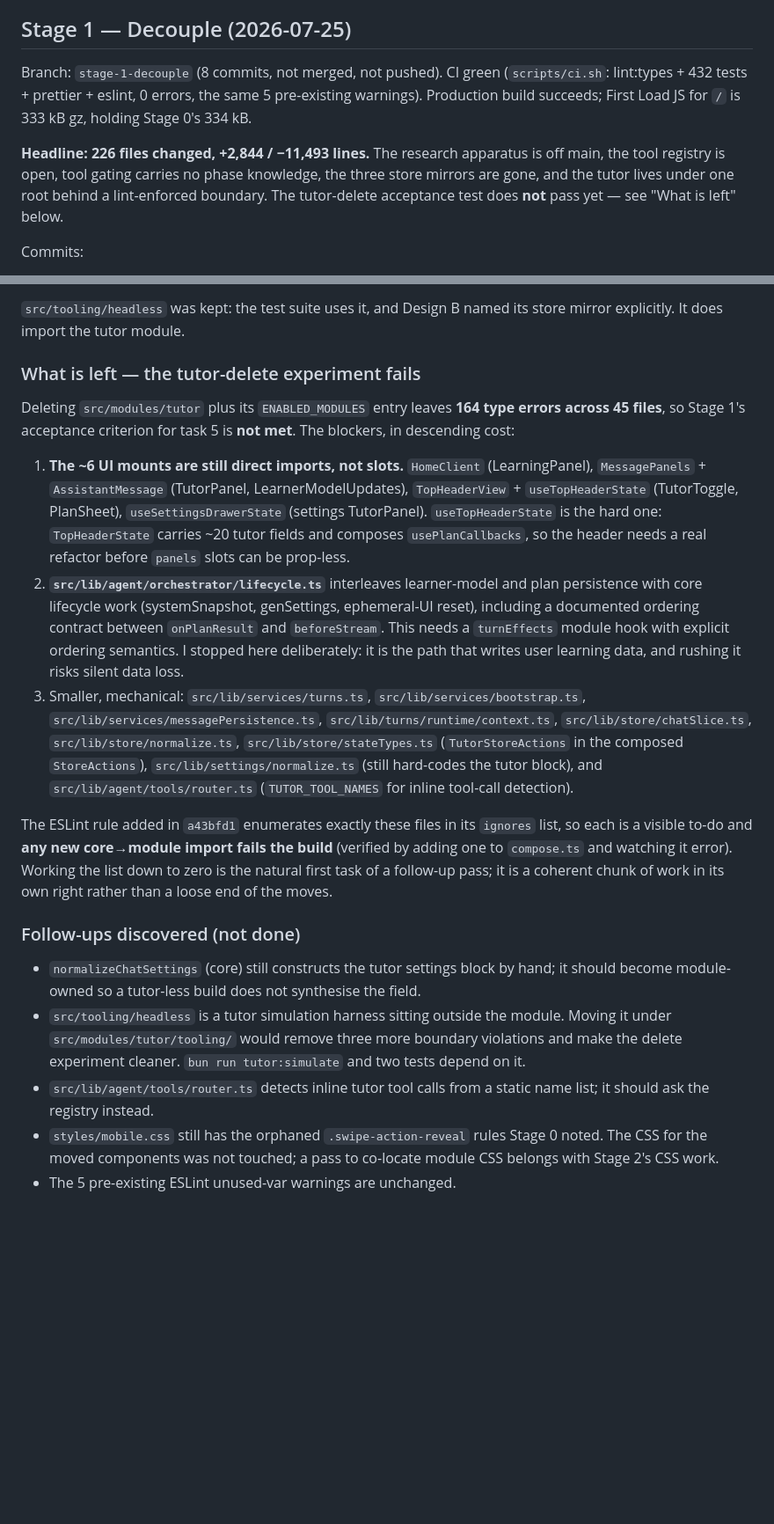
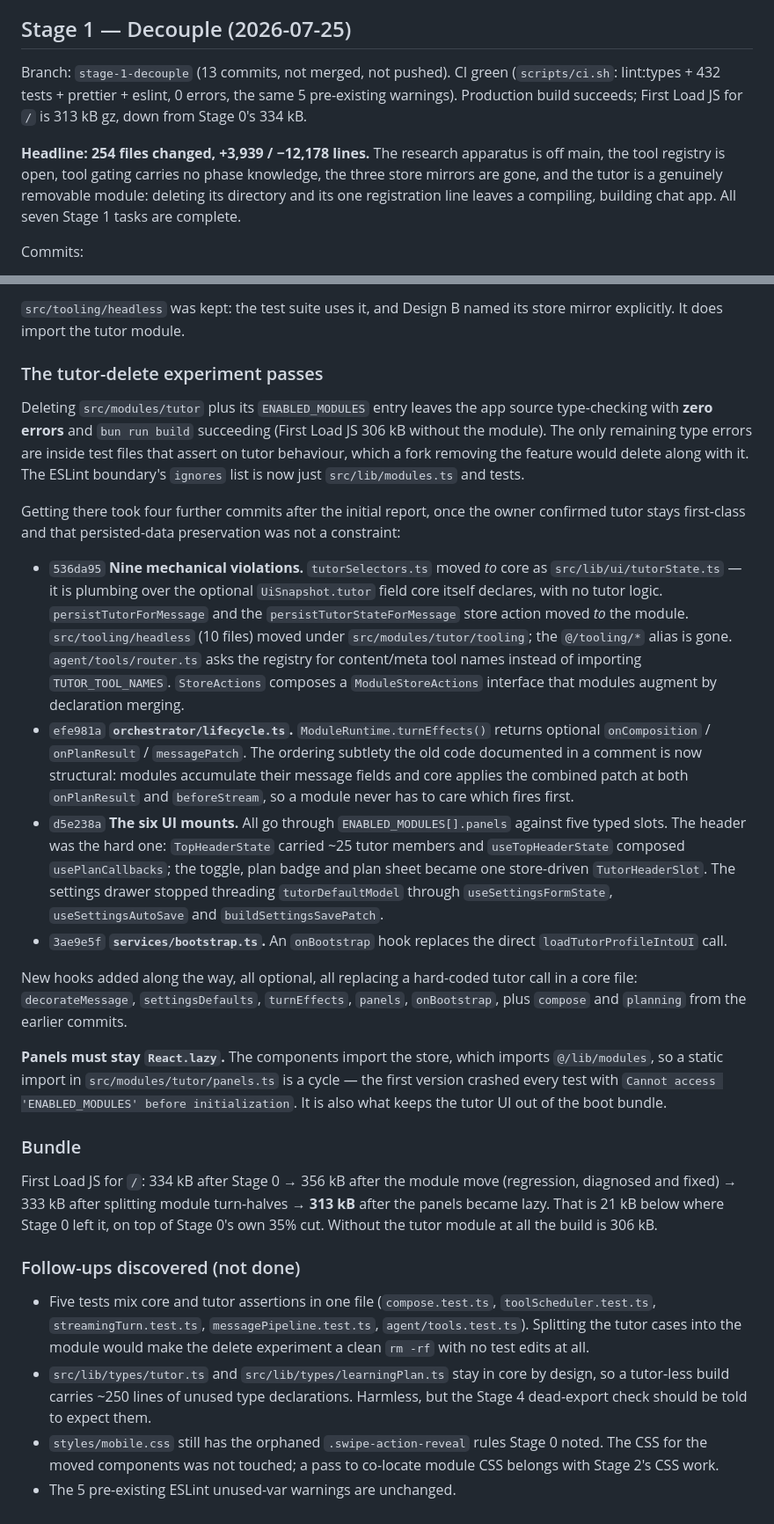
Before and after one commit to larosafrancesco289/dialogia, a Markdown page: REFACTOR_LOG.md, 2 parts joined by grey strips. Shown at 88% size. GitHub-like rendering; blank space fills up the shorter version.

Commit message:
Update the Stage 1 report: the delete experiment now passes

```diff
--- a/REFACTOR_LOG.md
+++ b/REFACTOR_LOG.md
@@ -56,15 +56,16 @@ Follow-ups discovered (not done):
 
 ## Stage 1 — Decouple (2026-07-25)
 
-Branch: `stage-1-decouple` (8 commits, not merged, not pushed). CI green
+Branch: `stage-1-decouple` (13 commits, not merged, not pushed). CI green
 (`scripts/ci.sh`: lint:types + 432 tests + prettier + eslint, 0 errors, the same 5
-pre-existing warnings). Production build succeeds; First Load JS for `/` is 333 kB gz,
-holding Stage 0's 334 kB.
+pre-existing warnings). Production build succeeds; First Load JS for `/` is 313 kB gz,
+down from Stage 0's 334 kB.
 
-**Headline: 226 files changed, +2,844 / −11,493 lines.** The research apparatus is off
+**Headline: 254 files changed, +3,939 / −12,178 lines.** The research apparatus is off
 main, the tool registry is open, tool gating carries no phase knowledge, the three store
-mirrors are gone, and the tutor lives under one root behind a lint-enforced boundary.
-The tutor-delete acceptance test does **not** pass yet — see "What is left" below.
+mirrors are gone, and the tutor is a genuinely removable module: deleting its directory
+and its one registration line leaves a compiling, building chat app. All seven Stage 1
+tasks are complete.
 
 Commits:
 
@@ -172,46 +169,64 @@ to 249 and now build from `buildStoreInitializer()`.
 `src/tooling/headless` was kept: the test suite uses it, and Design B named its store
 mirror explicitly. It does import the tutor module.
 
-### What is left — the tutor-delete experiment fails
+### The tutor-delete experiment passes
 
-Deleting `src/modules/tutor` plus its `ENABLED_MODULES` entry leaves **164 type errors
-across 45 files**, so Stage 1's acceptance criterion for task 5 is **not met**. The
-blockers, in descending cost:
+Deleting `src/modules/tutor` plus its `ENABLED_MODULES` entry leaves the app source
+type-checking with **zero errors** and `bun run build` succeeding (First Load JS 306 kB
+without the module). The only remaining type errors are inside test files that assert on
+tutor behaviour, which a fork removing the feature would delete along with it. The ESLint
+boundary's `ignores` list is now just `src/lib/modules.ts` and tests.
 
-1. **The ~6 UI mounts are still direct imports, not slots.** `HomeClient` (LearningPanel),
-   `MessagePanels` + `AssistantMessage` (TutorPanel, LearnerModelUpdates),
-   `TopHeaderView` + `useTopHeaderState` (TutorToggle, PlanSheet),
-   `useSettingsDrawerState` (settings TutorPanel). `useTopHeaderState` is the hard one:
-   `TopHeaderState` carries ~20 tutor fields and composes `usePlanCallbacks`, so the
-   header needs a real refactor before `panels` slots can be prop-less.
-2. **`src/lib/agent/orchestrator/lifecycle.ts`** interleaves learner-model and plan
-   persistence with core lifecycle work (systemSnapshot, genSettings, ephemeral-UI reset),
-   including a documented ordering contract between `onPlanResult` and `beforeStream`.
-   This needs a `turnEffects` module hook with explicit ordering semantics. I stopped here
-   deliberately: it is the path that writes user learning data, and rushing it risks
-   silent data loss.
-3. Smaller, mechanical: `src/lib/services/turns.ts`, `src/lib/services/bootstrap.ts`,
-   `src/lib/services/messagePersistence.ts`, `src/lib/turns/runtime/context.ts`,
-   `src/lib/store/chatSlice.ts`, `src/lib/store/normalize.ts`,
-   `src/lib/store/stateTypes.ts` (`TutorStoreActions` in the composed `StoreActions`),
-   `src/lib/settings/normalize.ts` (still hard-codes the tutor block), and
-   `src/lib/agent/tools/router.ts` (`TUTOR_TOOL_NAMES` for inline tool-call detection).
+Getting there took four further commits after the initial report, once the owner confirmed
+tutor stays first-class and that persisted-data preservation was not a constraint:
 
-The ESLint rule added in `a43bfd1` enumerates exactly these files in its `ignores` list, so
-each is a visible to-do and **any new core→module import fails the build** (verified by
-adding one to `compose.ts` and watching it error). Working the list down to zero is the
-natural first task of a follow-up pass; it is a coherent chunk of work in its own right
-rather than a loose end of the moves.
+- `536da95` **Nine mechanical violations.** `tutorSelectors.ts` moved _to_ core as
+  `src/lib/ui/tutorState.ts` — it is plumbing over the optional `UiSnapshot.tutor` field
+  core itself declares, with no tutor logic. `persistTutorForMessage` and the
+  `persistTutorStateForMessage` store action moved _to_ the module. `src/tooling/headless`
+  (10 files) moved under `src/modules/tutor/tooling`; the `@/tooling/*` alias is gone.
+  `agent/tools/router.ts` asks the registry for content/meta tool names instead of
+  importing `TUTOR_TOOL_NAMES`. `StoreActions` composes a `ModuleStoreActions` interface
+  that modules augment by declaration merging.
+- `efe981a` **`orchestrator/lifecycle.ts`.** `ModuleRuntime.turnEffects()` returns optional
+  `onComposition` / `onPlanResult` / `messagePatch`. The ordering subtlety the old code
+  documented in a comment is now structural: modules accumulate their message fields and
+  core applies the combined patch at both `onPlanResult` and `beforeStream`, so a module
+  never has to care which fires first.
+- `d5e238a` **The six UI mounts.** All go through `ENABLED_MODULES[].panels` against five
+  typed slots. The header was the hard one: `TopHeaderState` carried ~25 tutor members and
+  `useTopHeaderState` composed `usePlanCallbacks`; the toggle, plan badge and plan sheet
+  became one store-driven `TutorHeaderSlot`. The settings drawer stopped threading
+  `tutorDefaultModel` through `useSettingsFormState`, `useSettingsAutoSave` and
+  `buildSettingsSavePatch`.
+- `3ae9e5f` **`services/bootstrap.ts`.** An `onBootstrap` hook replaces the direct
+  `loadTutorProfileIntoUI` call.
+
+New hooks added along the way, all optional, all replacing a hard-coded tutor call in a
+core file: `decorateMessage`, `settingsDefaults`, `turnEffects`, `panels`, `onBootstrap`,
+plus `compose` and `planning` from the earlier commits.
+
+**Panels must stay `React.lazy`.** The components import the store, which imports
+`@/lib/modules`, so a static import in `src/modules/tutor/panels.ts` is a cycle — the
+first version crashed every test with `Cannot access 'ENABLED_MODULES' before
+initialization`. It is also what keeps the tutor UI out of the boot bundle.
+
+### Bundle
+
+First Load JS for `/`: 334 kB after Stage 0 → 356 kB after the module move (regression,
+diagnosed and fixed) → 333 kB after splitting module turn-halves → **313 kB** after the
+panels became lazy. That is 21 kB below where Stage 0 left it, on top of Stage 0's own
+35% cut. Without the tutor module at all the build is 306 kB.
 
 ### Follow-ups discovered (not done)
 
-- `normalizeChatSettings` (core) still constructs the tutor settings block by hand; it
-  should become module-owned so a tutor-less build does not synthesise the field.
-- `src/tooling/headless` is a tutor simulation harness sitting outside the module. Moving
-  it under `src/modules/tutor/tooling/` would remove three more boundary violations and
-  make the delete experiment cleaner. `bun run tutor:simulate` and two tests depend on it.
-- `src/lib/agent/tools/router.ts` detects inline tutor tool calls from a static name list;
-  it should ask the registry instead.
+- Five tests mix core and tutor assertions in one file (`compose.test.ts`,
+  `toolScheduler.test.ts`, `streamingTurn.test.ts`, `messagePipeline.test.ts`,
+  `agent/tools.test.ts`). Splitting the tutor cases into the module would make the delete
+  experiment a clean `rm -rf` with no test edits at all.
+- `src/lib/types/tutor.ts` and `src/lib/types/learningPlan.ts` stay in core by design, so a
+  tutor-less build carries ~250 lines of unused type declarations. Harmless, but the
+  Stage 4 dead-export check should be told to expect them.
 - `styles/mobile.css` still has the orphaned `.swipe-action-reveal` rules Stage 0 noted.
   The CSS for the moved components was not touched; a pass to co-locate module CSS belongs
   with Stage 2's CSS work.
```
Also changed, not shown: other parts of REFACTOR_LOG.md (+12 -16 lines).
